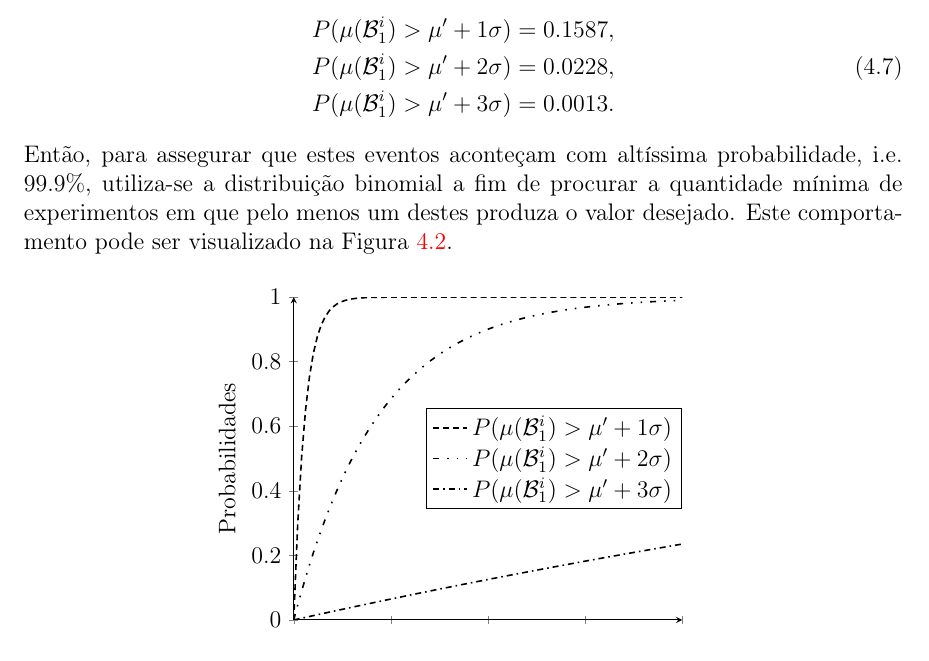
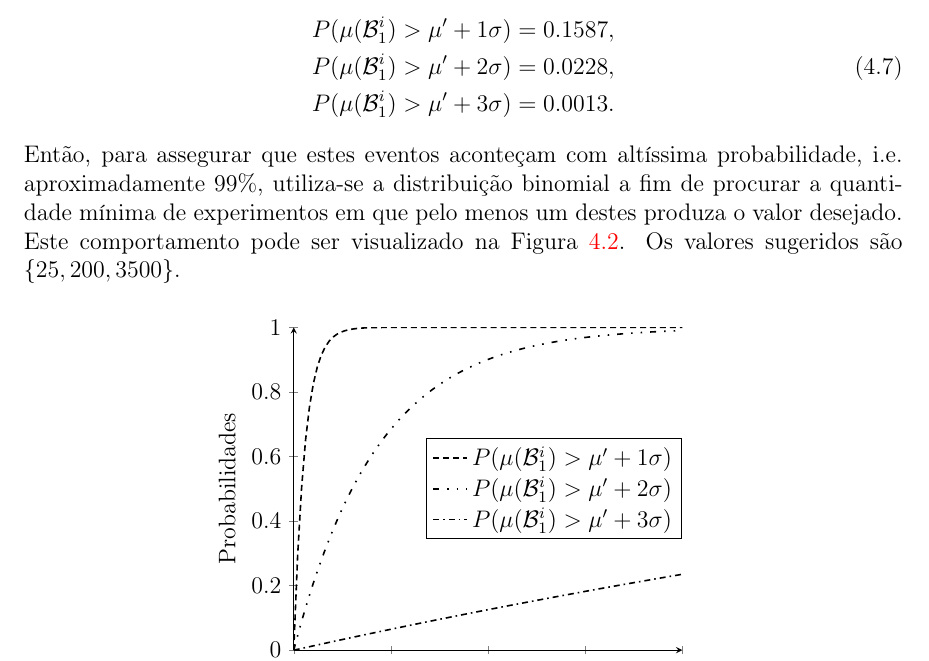
Before and after one commit to zambonin/bsc, a LaTeX document (bsc.tex): part of page 42 of 47, cut so that both start at the same text. Compiled offline with pdfLaTeX.

Commit message:
sharelatex: update bsc.tex from r36463 to r36480

```diff
--- a/bsc.tex
+++ b/bsc.tex
@@ -1879,8 +1879,7 @@ Assim, é possível utilizar este resultado para fornecer valores razoáveis par
         P(\mu(\mathcal{B}_{1}^{i}) > \mu' + 3\sigma) &= 0.0013.
     \end{split}
 \end{align}
-Então, para assegurar que estes eventos aconteçam com altíssima probabilidade, i.e. 99.9\%,
-utiliza-se a distribuição binomial a fim de procurar a quantidade mínima de experimentos em que pelo menos um destes produza o valor desejado. Este comportamento pode ser visualizado na Figura~\ref{fig:13}.
+Então, para assegurar que estes eventos aconteçam com altíssima probabilidade, i.e. aproximadamente 99\%, utiliza-se a distribuição binomial a fim de procurar a quantidade mínima de experimentos em que pelo menos um destes produza o valor desejado. Este comportamento pode ser visualizado na Figura~\ref{fig:13}. Os valores sugeridos são $\{25, 200, 3500\}$.
 
 \begin{figure}[ht]
     \centering
```
